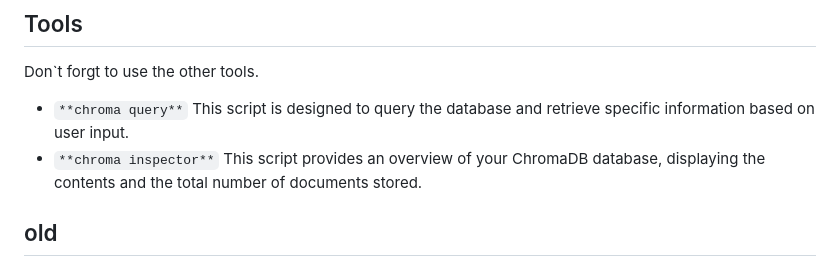
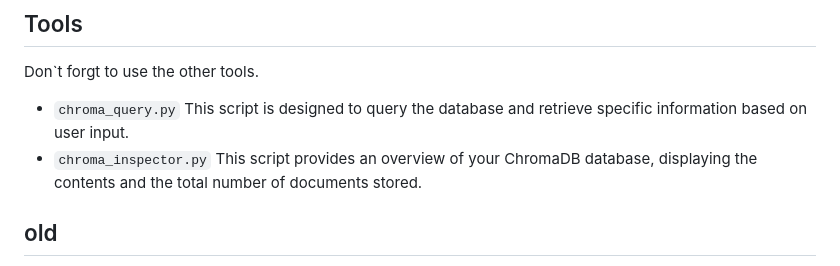
Before and after one commit to ganfer/hatespeech-rag, a Markdown page: README.md, the part around the change. Rendered like a GitHub page.

```diff
--- a/README.md
+++ b/README.md
@@ -47,9 +47,9 @@ This Python script combines the use of a language model (LLM) with a ChromaDB da
 
 Don`t forgt to use the other tools.
 
-- `**chroma query**`
+- `chroma_query.py`
 This script is designed to query the database and retrieve specific information based on user input.
-- `**chroma inspector**`
+- `chroma_inspector.py`
 This script provides an overview of your ChromaDB database, displaying the contents and the total number of documents stored.
 
 ## old
```
